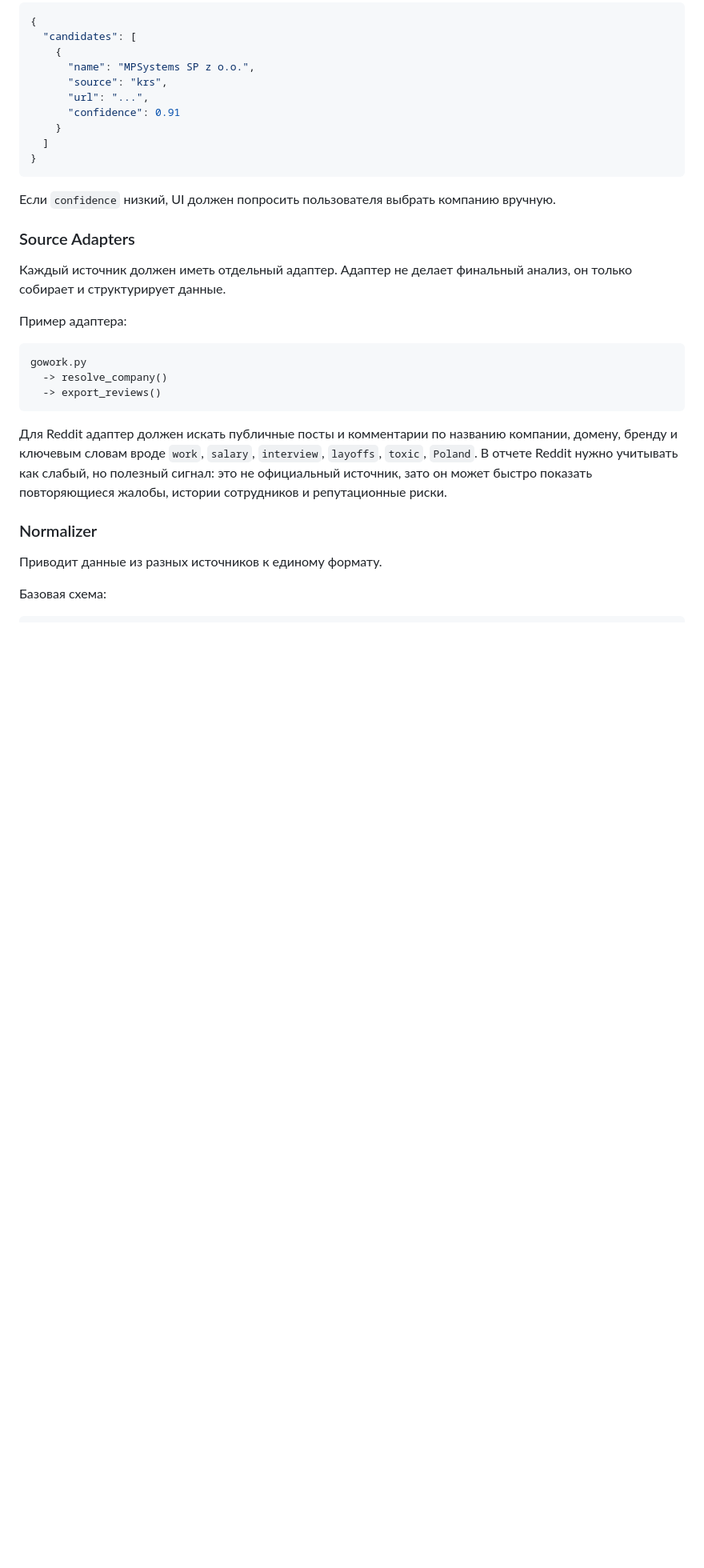
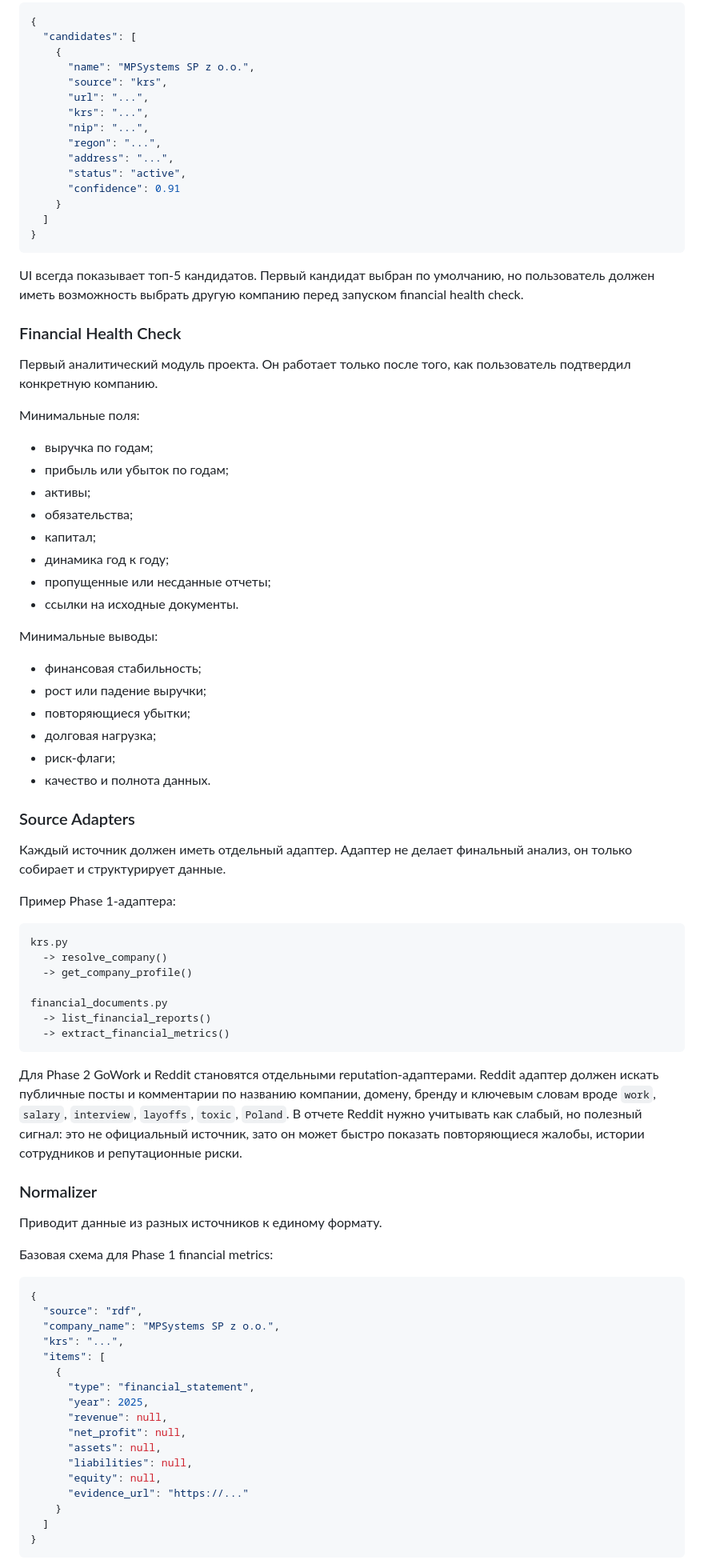
Before and after one commit to alexionby/toxic-scanner, a Markdown page: README.md, the part around one of its changes. Shown at 80% size. Drawn GitHub-style; blank space fills up the shorter version.

````diff
--- a/README.md
+++ b/README.md
@@ -118,30 +128,84 @@ UI
       "name": "MPSystems SP z o.o.",
       "source": "krs",
       "url": "...",
+      "krs": "...",
+      "nip": "...",
+      "regon": "...",
+      "address": "...",
+      "status": "active",
       "confidence": 0.91
     }
   ]
 }
 ```
 
-Если `confidence` низкий, UI должен попросить пользователя выбрать компанию вручную.
+UI всегда показывает топ-5 кандидатов. Первый кандидат выбран по умолчанию, но пользователь должен иметь возможность выбрать другую компанию перед запуском financial health check.
+
+### Financial Health Check
+
+Первый аналитический модуль проекта. Он работает только после того, как пользователь подтвердил конкретную компанию.
+
+Минимальные поля:
+
+- выручка по годам;
+- прибыль или убыток по годам;
+- активы;
+- обязательства;
+- капитал;
+- динамика год к году;
+- пропущенные или несданные отчеты;
+- ссылки на исходные документы.
+
+Минимальные выводы:
+
+- финансовая стабильность;
+- рост или падение выручки;
+- повторяющиеся убытки;
+- долговая нагрузка;
+- риск-флаги;
+- качество и полнота данных.
 
 ### Source Adapters
 
 Каждый источник должен иметь отдельный адаптер. Адаптер не делает финальный анализ, он только собирает и структурирует данные.
 
-Пример адаптера:
+Пример Phase 1-адаптера:
 
 ```text
-gowork.py
+krs.py
   -> resolve_company()
-  -> export_reviews()
+  -> get_company_profile()
+
+financial_documents.py
+  -> list_financial_reports()
+  -> extract_financial_metrics()
 ```
 
-Для Reddit адаптер должен искать публичные посты и комментарии по названию компании, домену, бренду и ключевым словам вроде `work`, `salary`, `interview`, `layoffs`, `toxic`, `Poland`. В отчете Reddit нужно учитывать как слабый, но полезный сигнал: это не официальный источник, зато он может быстро показать повторяющиеся жалобы, истории сотрудников и репутационные риски.
+Для Phase 2 GoWork и Reddit становятся отдельными reputation-адаптерами. Reddit адаптер должен искать публичные посты и комментарии по названию компании, домену, бренду и ключевым словам вроде `work`, `salary`, `interview`, `layoffs`, `toxic`, `Poland`. В отчете Reddit нужно учитывать как слабый, но полезный сигнал: это не официальный источник, зато он может быстро показать повторяющиеся жалобы, истории сотрудников и репутационные риски.
 
 ### Normalizer
 
 Приводит данные из разных источников к единому формату.
 
-Базовая схема:
+Базовая схема для Phase 1 financial metrics:
+
+```json
+{
+  "source": "rdf",
+  "company_name": "MPSystems SP z o.o.",
+  "krs": "...",
+  "items": [
+    {
+      "type": "financial_statement",
+      "year": 2025,
+      "revenue": null,
+      "net_profit": null,
+      "assets": null,
+      "liabilities": null,
+      "equity": null,
+      "evidence_url": "https://..."
+    }
+  ]
+}
+```
+
````
Also changed, not shown: other parts of README.md (+83 -37 lines).
